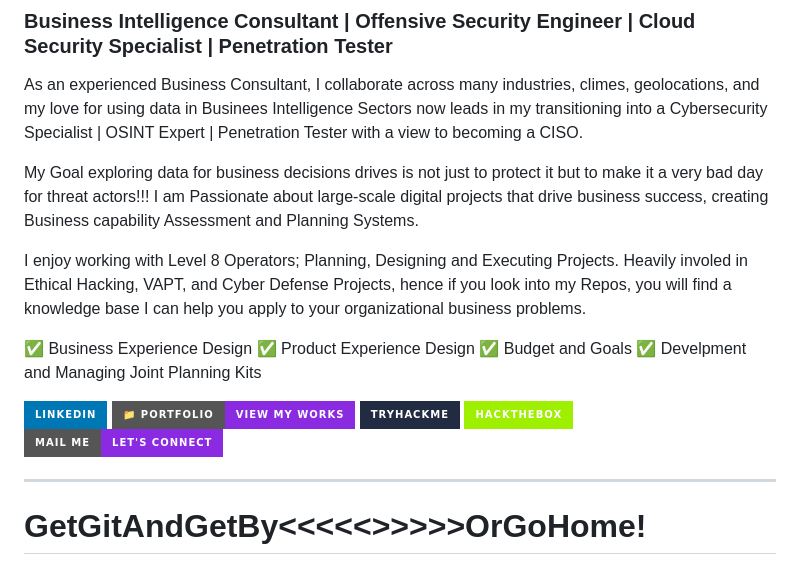
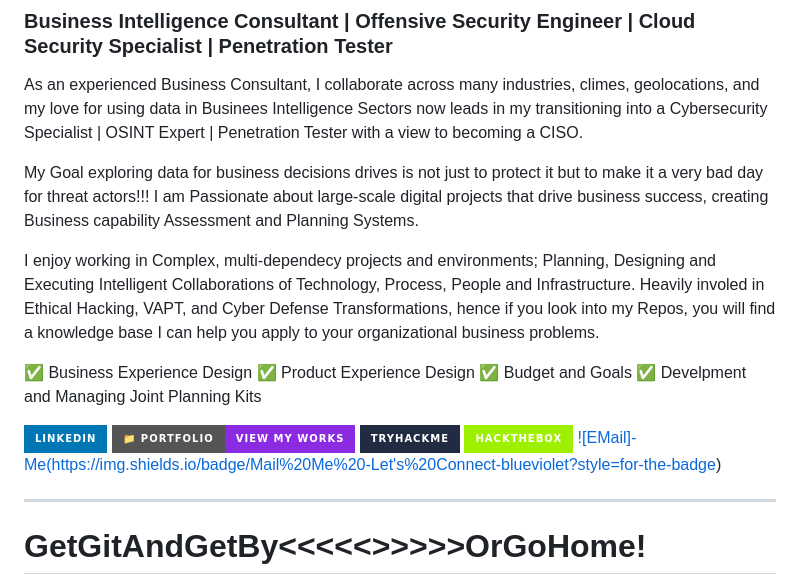
Before and after one commit to Xbox2020/Paul.Ighorue.github.io, a Markdown page: README.md, the part around the change. GitHub-like rendering; badges without logos.

```diff
--- a/README.md
+++ b/README.md
@@ -16,8 +16,8 @@ Cybersecurity Specialist | OSINT Expert | Penetration Tester with a view to beco
 My Goal exploring data for business decisions drives is not just to protect it but to make it a very bad day for threat actors!!!
 I am Passionate about large-scale digital projects that drive business success, creating Business capability Assessment and Planning Systems.
 
-I enjoy working with Level 8 Operators; Planning, Designing and Executing Projects.
-Heavily involed in Ethical Hacking, VAPT, and Cyber Defense Projects, hence if you look into my Repos, you will find a knowledge base I can help you apply to your organizational business problems.
+I enjoy working in Complex, multi-dependecy projects and environments; Planning, Designing and Executing Intelligent Collaborations of Technology, Process, People and Infrastructure.
+Heavily involed in Ethical Hacking, VAPT, and Cyber Defense Transformations, hence if you look into my Repos, you will find a knowledge base I can help you apply to your organizational business problems.
 
 ✅ Business Experience Design
 ✅ Product Experience Design
@@ -28,7 +28,7 @@ Heavily involed in Ethical Hacking, VAPT, and Cyber Defense Projects, hence if y
 [![Portfolio](https://img.shields.io/badge/📁%20Portfolio-View%20My%20Works-blueviolet?style=for-the-badge)](https://datascienceportfol.io/ighoruejp)
 [![TryHackMe](https://img.shields.io/badge/TryHackMe-212C42?style=for-the-badge&logo=tryhackme&logoColor=white)](https://tryhackme.com/p/yourprofile)
 [![HackTheBox](https://img.shields.io/badge/HackTheBox-9FEF00?style=for-the-badge&logo=hackthebox&logoColor=black)](https://app.hackthebox.com/profile/2456537)
-[![Mail](https://img.shields.io/badge/Mail%20Me%20-Let's%20Connect-blueviolet?style=for-the-badge)](mailto:ighoruejp@gmail.com)
+[![EMail]-Me(https://img.shields.io/badge/Mail%20Me%20-Let's%20Connect-blueviolet?style=for-the-badge)](mailto:ighoruejp@gmail.com)
 
 ---
 # GetGitAndGetBy<<<<<>>>>>OrGoHome!
```
